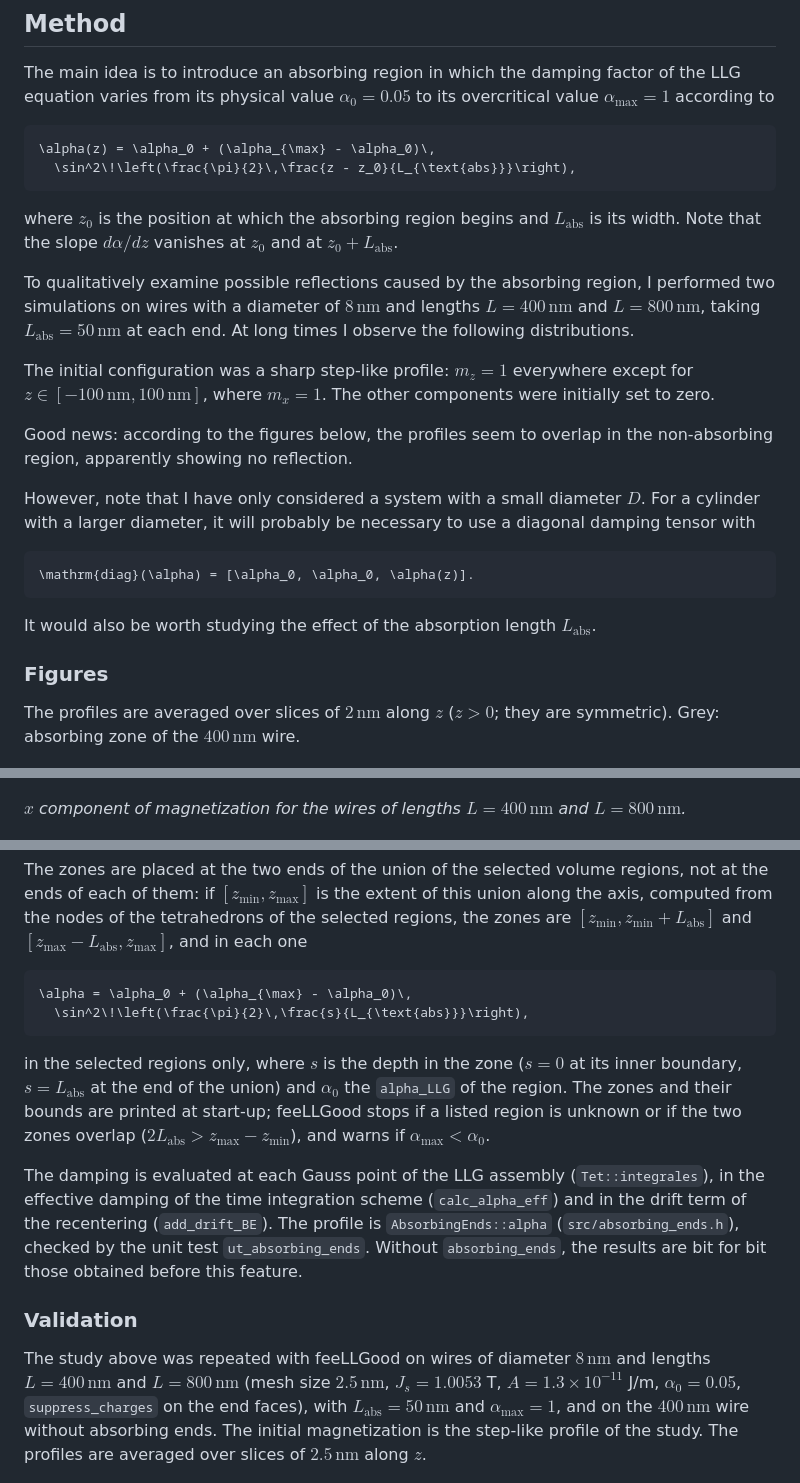
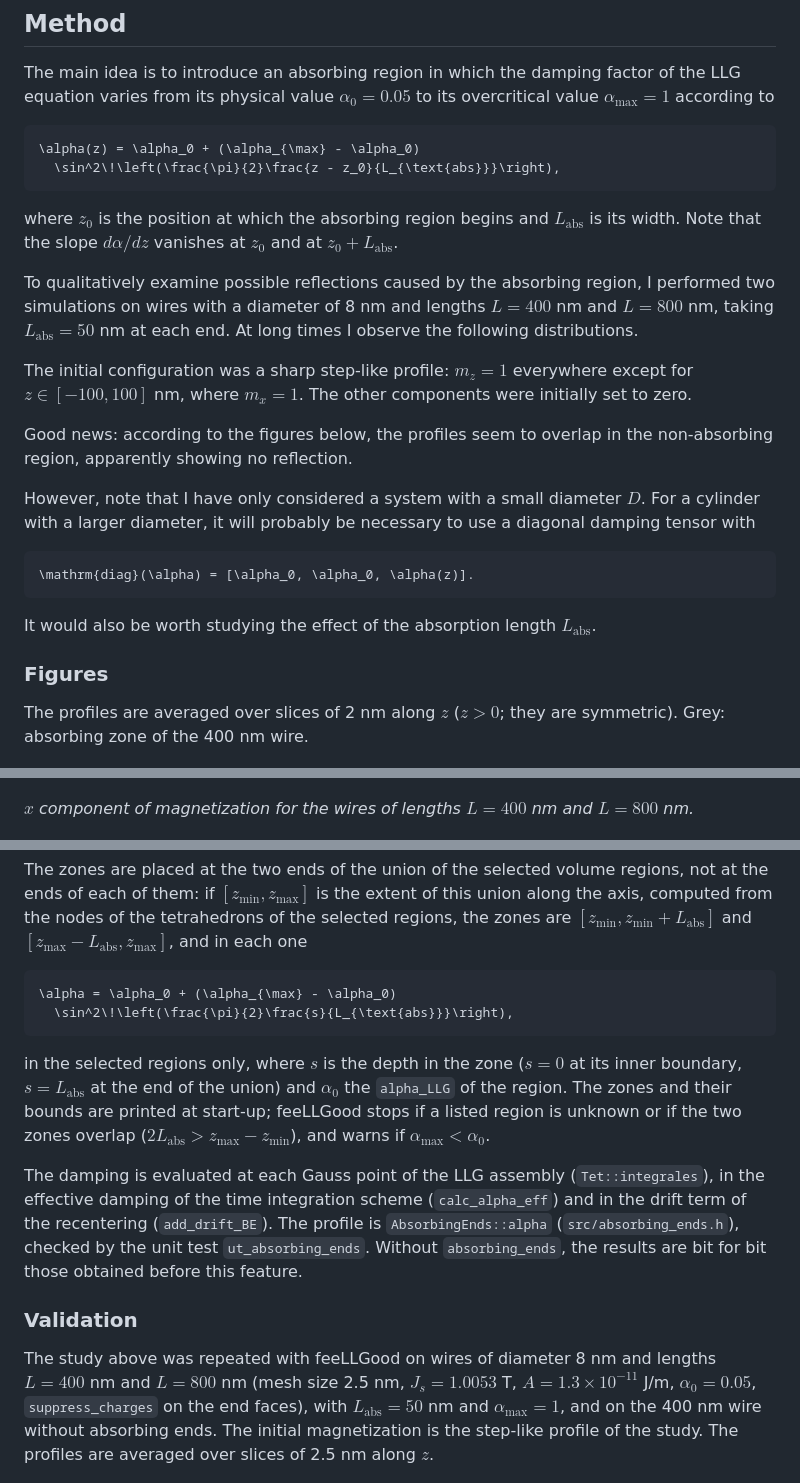
Before and after one commit to feellgood/FeeLLGood, a Markdown page: dev-notes/spin_waves_absorbing_damping_factor.md, 3 parts joined by grey strips. Drawn GitHub-style.

````diff
--- a/dev-notes/spin_waves_absorbing_damping_factor.md
+++ b/dev-notes/spin_waves_absorbing_damping_factor.md
@@ -6,19 +6,19 @@ The main idea is to introduce an absorbing region in which the damping factor of
 varies from its physical value $\alpha_0 = 0.05$ to its overcritical value $\alpha_{\max} = 1$
 according to
 ```math
-\alpha(z) = \alpha_0 + (\alpha_{\max} - \alpha_0)\,
-  \sin^2\!\left(\frac{\pi}{2}\,\frac{z - z_0}{L_{\text{abs}}}\right),
+\alpha(z) = \alpha_0 + (\alpha_{\max} - \alpha_0)
+  \sin^2\!\left(\frac{\pi}{2}\frac{z - z_0}{L_{\text{abs}}}\right),
 ```
 where $z_0$ is the position at which the absorbing region begins and $L_{\text{abs}}$ is its width.
 Note that the slope $d\alpha/dz$ vanishes at $z_0$ and at $z_0 + L_{\text{abs}}$.
 
 To qualitatively examine possible reflections caused by the absorbing region, I performed two
-simulations on wires with a diameter of $8\,\mathrm{nm}$ and lengths $L = 400\,\mathrm{nm}$ and
-$L = 800\,\mathrm{nm}$, taking $L_{\text{abs}} = 50\,\mathrm{nm}$ at each end. At long times I
+simulations on wires with a diameter of 8 nm and lengths $L = 400$ nm and
+$L = 800$ nm, taking $L_{\text{abs}} = 50$ nm at each end. At long times I
 observe the following distributions.
 
 The initial configuration was a sharp step-like profile: $m_z = 1$ everywhere except for
-$z \in [-100\,\mathrm{nm}, 100\,\mathrm{nm}]$, where $m_x = 1$. The other components were initially
+$z \in [-100, 100]$ nm, where $m_x = 1$. The other components were initially
 set to zero.
 
 Good news: according to the figures below, the profiles seem to overlap in the non-absorbing
@@ -34,13 +34,13 @@ It would also be worth studying the effect of the absorption length $L_{\text{ab
 
 ### Figures
 
-The profiles are averaged over slices of $2\,\mathrm{nm}$ along $z$ ($z > 0$; they are symmetric).
-Grey: absorbing zone of the $400\,\mathrm{nm}$ wire.
+The profiles are averaged over slices of 2 nm along $z$ ($z > 0$; they are symmetric).
+Grey: absorbing zone of the 400 nm wire.
 
 ![mx, iteration 55000](figures/absorbing_mx_iter55000.png)
 
-*$x$ component of magnetization for the wires of lengths $L = 400\,\mathrm{nm}$ and
-$L = 800\,\mathrm{nm}$.*
+*$`x`$ component of magnetization for the wires of lengths $`L = 400`$ nm and
+$`L = 800`$ nm.*
 
 ![my, iteration 55000](figures/absorbing_my_iter55000.png)
 
@@ -88,8 +88,8 @@ of each of them: if $[z_{\min}, z_{\max}]$ is the extent of this union along the
 the nodes of the tetrahedrons of the selected regions, the zones are
 $[z_{\min}, z_{\min} + L_{\text{abs}}]$ and $[z_{\max} - L_{\text{abs}}, z_{\max}]$, and in each one
 ```math
-\alpha = \alpha_0 + (\alpha_{\max} - \alpha_0)\,
-  \sin^2\!\left(\frac{\pi}{2}\,\frac{s}{L_{\text{abs}}}\right),
+\alpha = \alpha_0 + (\alpha_{\max} - \alpha_0)
+  \sin^2\!\left(\frac{\pi}{2}\frac{s}{L_{\text{abs}}}\right),
 ```
 in the selected regions only, where $s$ is the depth in the zone ($s = 0$ at its inner boundary,
 $s = L_{\text{abs}}$ at the end of the union) and $\alpha_0$ the `alpha_LLG` of the region. The zones and their bounds are printed
@@ -104,12 +104,12 @@ those obtained before this feature.
 
 ### Validation
 
-The study above was repeated with feeLLGood on wires of diameter $8\,\mathrm{nm}$ and lengths
-$L = 400\,\mathrm{nm}$ and $L = 800\,\mathrm{nm}$ (mesh size $2.5\,\mathrm{nm}$, $J_s = 1.0053$ T,
+The study above was repeated with feeLLGood on wires of diameter 8 nm and lengths
+$L = 400$ nm and $L = 800$ nm (mesh size 2.5 nm, $J_s = 1.0053$ T,
 $A = 1.3 \times 10^{-11}$ J/m, $\alpha_0 = 0.05$, `suppress_charges` on the end faces), with
-$L_{\text{abs}} = 50\,\mathrm{nm}$ and $\alpha_{\max} = 1$, and on the $400\,\mathrm{nm}$ wire
+$L_{\text{abs}} = 50$ nm and $\alpha_{\max} = 1$, and on the 400 nm wire
 without absorbing ends. The initial magnetization is the step-like profile of the study.
-The profiles are averaged over slices of $2.5\,\mathrm{nm}$ along $z$.
+The profiles are averaged over slices of 2.5 nm along $z$.
 
 ![mx, feeLLGood](figures/absorbing_feellgood_mx.png)
 
````
Also changed, not shown: other parts of dev-notes/spin_waves_absorbing_damping_factor.md (+16 -16 lines).
